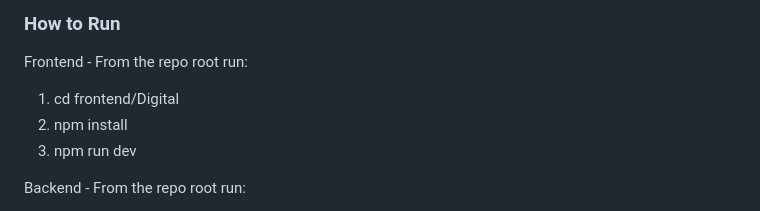
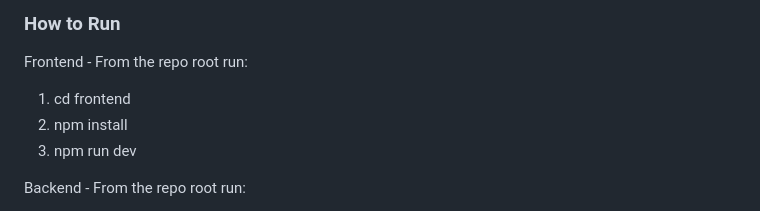
Before and after one commit to WilsonQuilli24/sweng861-crud-943477976, a Markdown page: README.md, the part around the change. Drawn GitHub-style.

```diff
--- a/README.md
+++ b/README.md
@@ -128,7 +128,7 @@ POST /api/breeds/fetch_external
 
 ### How to Run
 Frontend - From the repo root run:
-1. cd frontend/Digital
+1. cd frontend
 2. npm install
 3. npm run dev
 
```
